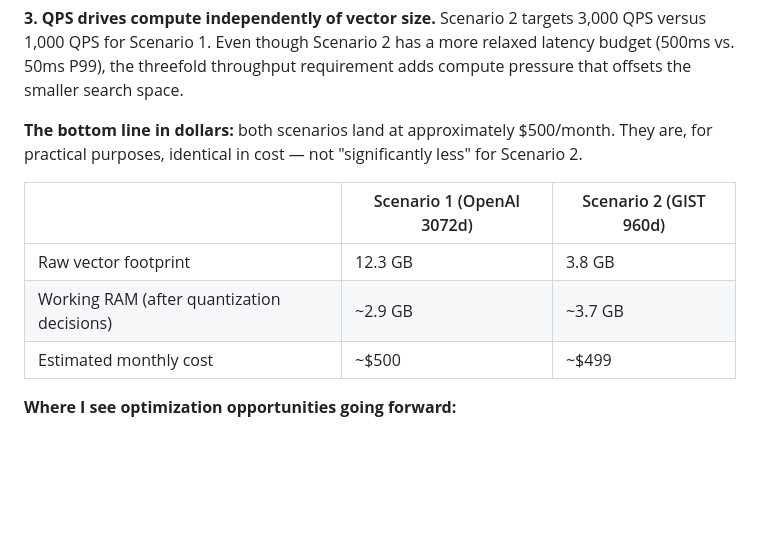
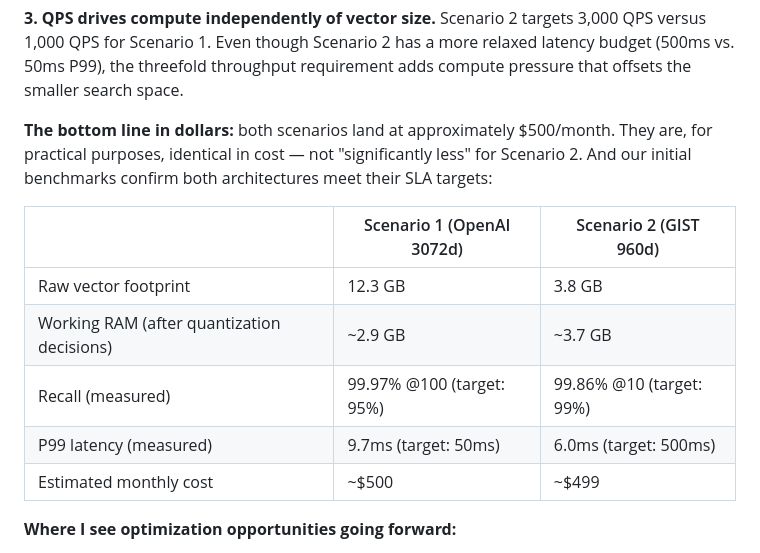
Before and after one commit to dventimisupabase/congenial-umbrella, a Markdown page: vp_email.md, the part around the change. GitHub-like rendering; blank space fills up the shorter version.

```diff
--- a/vp_email.md
+++ b/vp_email.md
@@ -18,12 +18,14 @@ However, three factors combine to invert that relationship in production.
 
 **3. QPS drives compute independently of vector size.** Scenario 2 targets 3,000 QPS versus 1,000 QPS for Scenario 1. Even though Scenario 2 has a more relaxed latency budget (500ms vs. 50ms P99), the threefold throughput requirement adds compute pressure that offsets the smaller search space.
 
-**The bottom line in dollars:** both scenarios land at approximately $500/month. They are, for practical purposes, identical in cost — not "significantly less" for Scenario 2.
+**The bottom line in dollars:** both scenarios land at approximately $500/month. They are, for practical purposes, identical in cost — not "significantly less" for Scenario 2. And our initial benchmarks confirm both architectures meet their SLA targets:
 
 | | Scenario 1 (OpenAI 3072d) | Scenario 2 (GIST 960d) |
 |---|---|---|
 | Raw vector footprint | 12.3 GB | 3.8 GB |
 | Working RAM (after quantization decisions) | ~2.9 GB | ~3.7 GB |
+| Recall (measured) | 99.97% @100 (target: 95%) | 99.86% @10 (target: 99%) |
+| P99 latency (measured) | 9.7ms (target: 50ms) | 6.0ms (target: 500ms) |
 | Estimated monthly cost | ~$500 | ~$499 |
 
 **Where I see optimization opportunities going forward:**
```
Also changed, not shown: architecture_writeup.md (+64 -50 lines).
